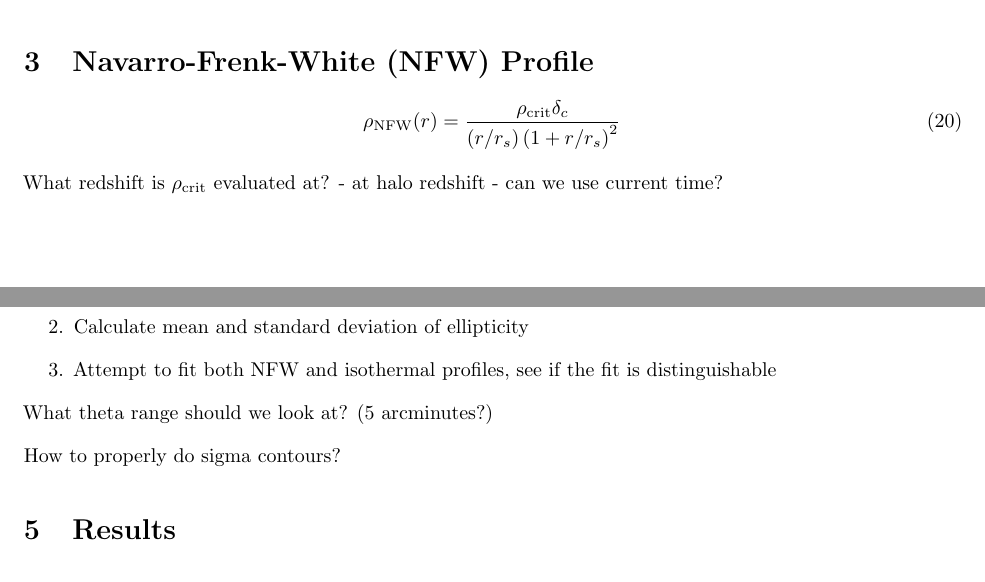
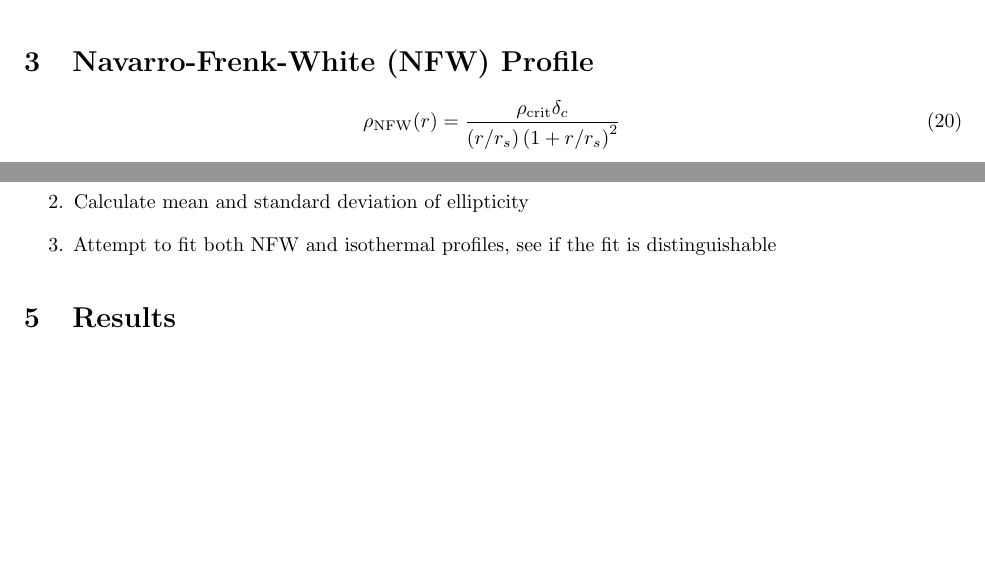
Before and after one commit to ianholst/gravlensingproject, a LaTeX paper (paper.tex): two parts of pages 3 and 6 of 7, joined at a grey line, cut so that both start at the same text, the shorter picture padded with empty space. Compiled offline with pdfLaTeX.

Commit message:
commented out questions

```diff
--- a/paper.tex
+++ b/paper.tex
@@ -177,7 +177,7 @@ The ellipticity equations, while not quite elegant, are trivial to calculate fro
 \rho_\mathrm{NFW}(r) = \frac{\rho_\mathrm{crit} \delta_c}{(r/r_s)\left(1 + r/r_s\right)^2}
 \end{equation}
 
-What redshift is $\rho_\mathrm{crit}$ evaluated at? - at halo redshift - can we use current time?
+%What redshift is $\rho_\mathrm{crit}$ evaluated at? - at halo redshift - can we use current time?
 
 % \begin{equation}\Sigma_\mathrm{NFW}(R) = \frac{2 \rho_\mathrm{crit} \delta_c r_s}{(R/r_s)^2 - 1} \left(1 - \frac{2}{\sqrt{(R/r_s)^2 - 1}}  \arctan\left(\sqrt{\frac{R/r_s - 1}{R/r_s + 1}} \right) \right)
 % \end{equation}
@@ -276,9 +276,9 @@ Based on the calculations shown above, we have modelled singular lenses correspo
 \item Attempt to fit both NFW and isothermal profiles, see if the fit is distinguishable
 \end{enumerate}
 
-What theta range should we look at? (5 arcminutes?)
+%What theta range should we look at? (5 arcminutes?)
 
-How to properly do sigma contours?
+%How to properly do sigma contours?
 
 \section{Results}
 
```
Also changed, not shown: paper.pdf, paper.tex (4 more changed lines).
